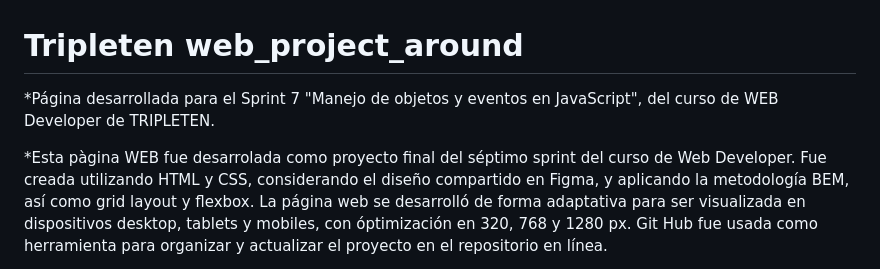
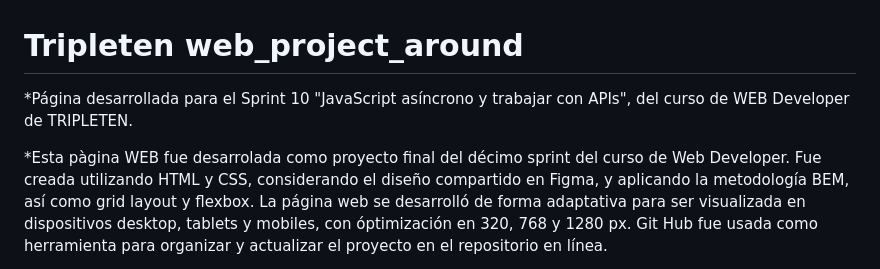
Before and after one commit to eBraulio/web_project_around, a Markdown page: README.md, the part around one of its changes. GitHub-like rendering.

```diff
--- a/README.md
+++ b/README.md
@@ -1,8 +1,8 @@
 # Tripleten web_project_around
 
-\*Página desarrollada para el Sprint 7 "Manejo de objetos y eventos en JavaScript", del curso de WEB Developer de TRIPLETEN.
+\*Página desarrollada para el Sprint 10 "JavaScript asíncrono y trabajar con APIs", del curso de WEB Developer de TRIPLETEN.
 
-\*Esta pàgina WEB fue desarrolada como proyecto final del séptimo sprint del curso de Web Developer.
+\*Esta pàgina WEB fue desarrolada como proyecto final del décimo sprint del curso de Web Developer.
 Fue creada utilizando HTML y CSS, considerando el diseño compartido en Figma, y aplicando la metodología BEM, así como grid layout y flexbox.
 La página web se desarrolló de forma adaptativa para ser visualizada en dispositivos desktop, tablets y mobiles, con óptimización en 320, 768 y 1280 px.
 Git Hub fue usada como herramienta para organizar y actualizar el proyecto en el repositorio en línea.
```
Also changed, not shown: other parts of README.md (+1 -0 lines).
